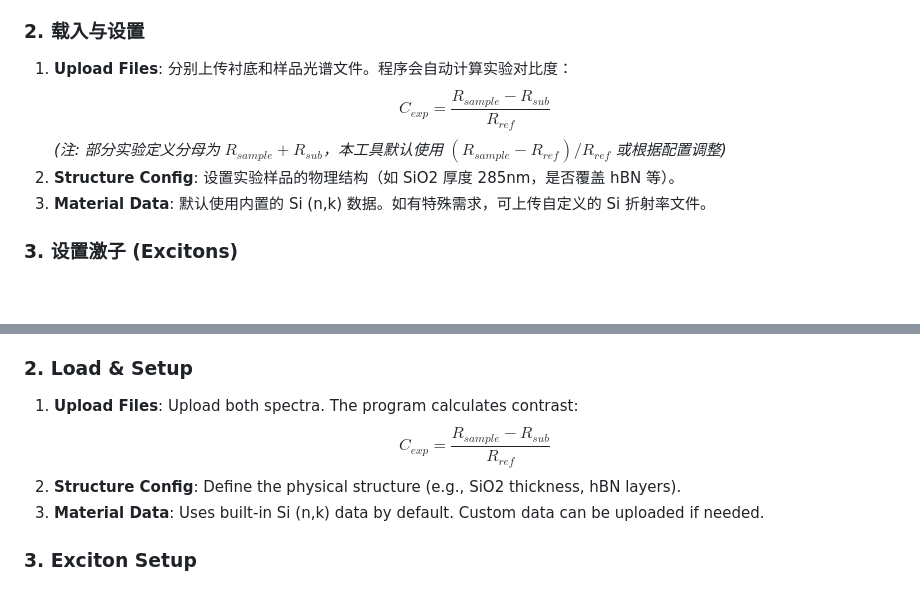
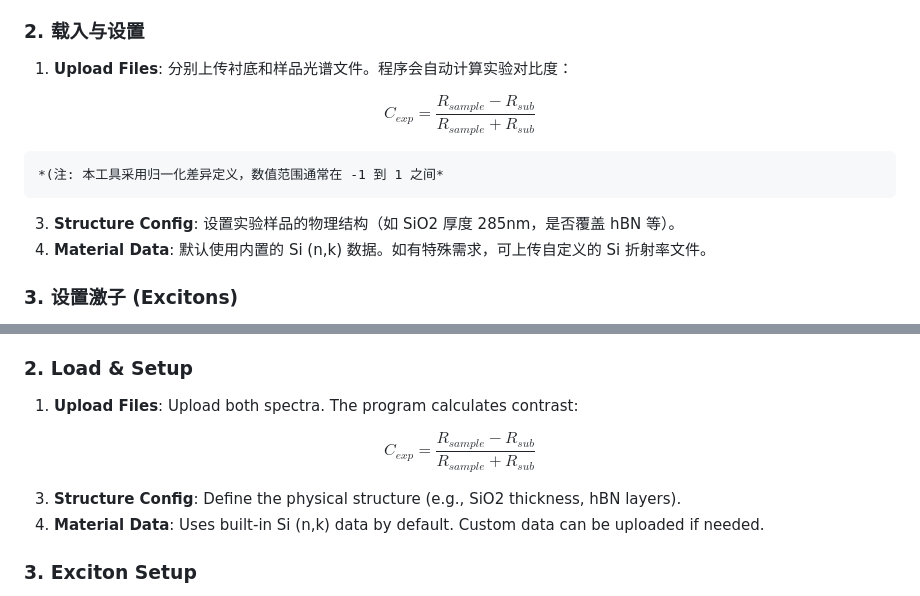
Before and after one commit to joeyijun/2D-Material-Reflectiance-Fitting, a Markdown page: README.md, 2 parts joined by grey strips. Drawn GitHub-style; blank space fills up the shorter version.

Commit message:
Fix formatting issues in README.md equations

```diff
--- a/README.md
+++ b/README.md
@@ -76,12 +76,14 @@
 
 ### 2. 载入与设置
 1.  **Upload Files**: 分别上传衬底和样品光谱文件。程序会自动计算实验对比度：
+
+   $$
+    C_{exp} = \frac{R_{sample} - R_{sub}}{R_{sample} + R_{sub}}
     $$
-    C_{exp} = \frac{R_{sample} - R_{sub}}{R_{ref}}
-    $$
-    *(注: 部分实验定义分母为 $R_{sample} + R_{sub}$，本工具默认使用 $(R_{sample} - R_{ref}) / R_{ref}$ 或根据配置调整)*
-2.  **Structure Config**: 设置实验样品的物理结构（如 SiO2 厚度 285nm，是否覆盖 hBN 等）。
-3.  **Material Data**: 默认使用内置的 Si (n,k) 数据。如有特殊需求，可上传自定义的 Si 折射率文件。
+
+    *(注: 本工具采用归一化差异定义，数值范围通常在 -1 到 1 之间*
+3.  **Structure Config**: 设置实验样品的物理结构（如 SiO2 厚度 285nm，是否覆盖 hBN 等）。
+4.  **Material Data**: 默认使用内置的 Si (n,k) 数据。如有特殊需求，可上传自定义的 Si 折射率文件。
 
 ### 3. 设置激子 (Excitons)
 *   **Auto-Guess**: 点击 "Auto Guess" 按钮，程序会自动在 ROI 范围内寻找峰位。
@@ -181,11 +184,13 @@ You need two sets of experimental data:
 
 ### 2. Load & Setup
 1.  **Upload Files**: Upload both spectra. The program calculates contrast:
+
+$$
+    C_{exp} = \frac{R_{sample} - R_{sub}}{R_{sample} + R_{sub}}
     $$
-    C_{exp} = \frac{R_{sample} - R_{sub}}{R_{ref}}
-    $$
-2.  **Structure Config**: Define the physical structure (e.g., SiO2 thickness, hBN layers).
-3.  **Material Data**: Uses built-in Si (n,k) data by default. Custom data can be uploaded if needed.
+
+3.  **Structure Config**: Define the physical structure (e.g., SiO2 thickness, hBN layers).
+4.  **Material Data**: Uses built-in Si (n,k) data by default. Custom data can be uploaded if needed.
 
 ### 3. Exciton Setup
 *   **Auto-Guess**: Click to automatically find peaks within the ROI.
```
Also changed, not shown: other parts of README.md (+4 -3 lines).
